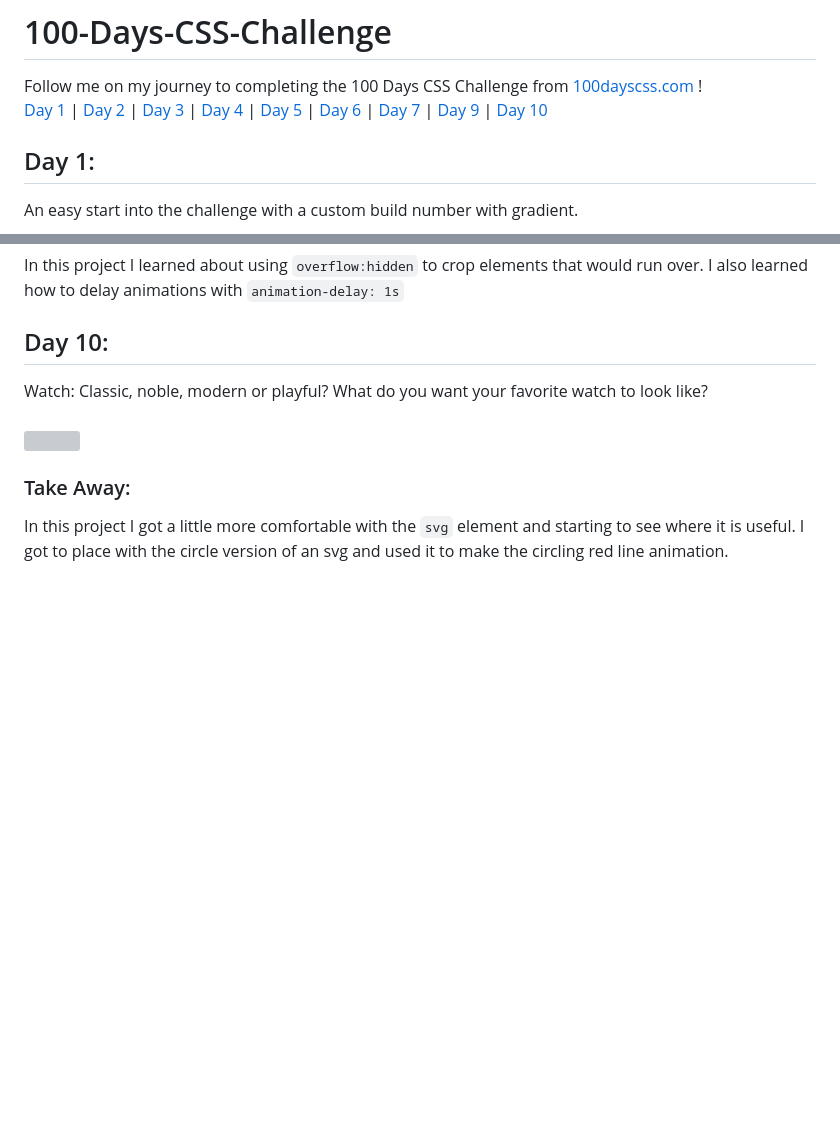
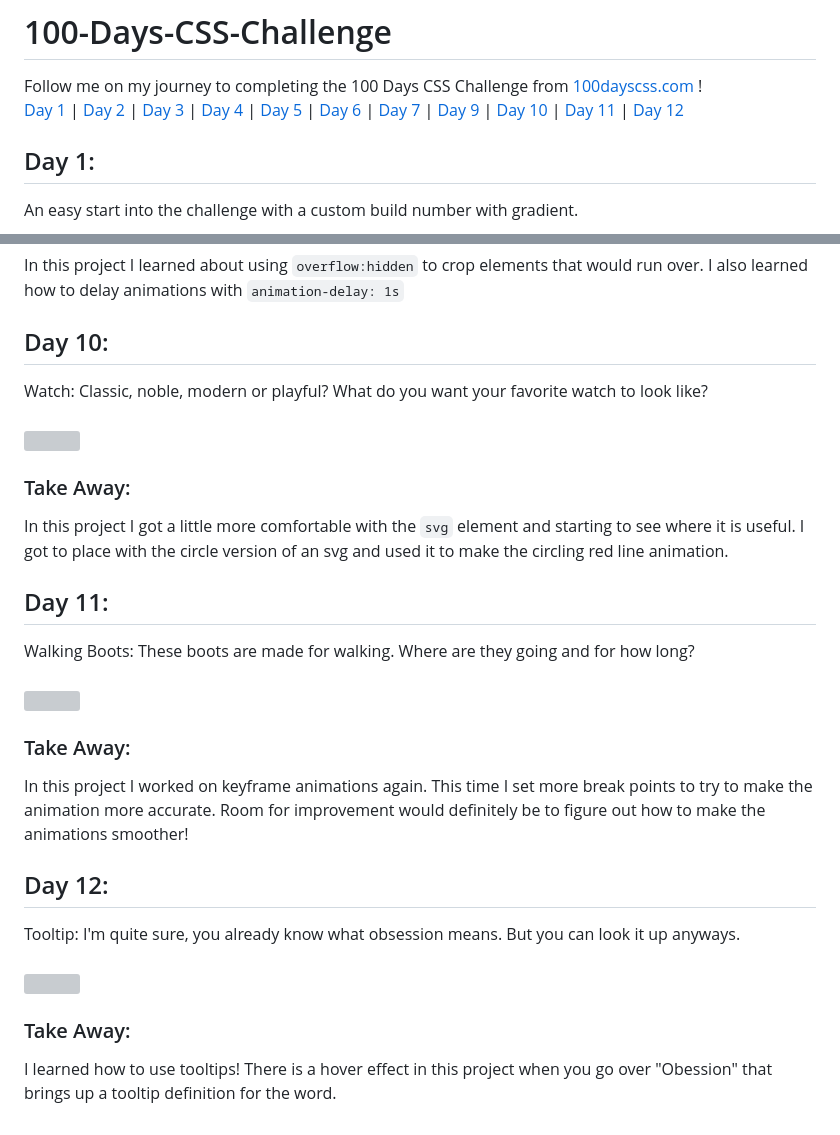
Before and after one commit to halee-t/100-Days-CSS-Challenge, a Markdown page: README.md, 2 parts joined by grey strips. Drawn GitHub-style; blank space fills up the shorter version; grey boxes are pictures that could not be loaded.

```diff
--- a/README.md
+++ b/README.md
@@ -1,7 +1,7 @@
 # 100-Days-CSS-Challenge
 Follow me on my journey to completing the 100 Days CSS Challenge from <a href="https://100dayscss.com/days/1/" target="_blank">100dayscss.com</a> !
 <br>
-[Day 1](#day-1)    |    [Day 2](#day-2)    |    [Day 3](#day-3)     |     [Day 4](#day-4) | [Day 5](#day-5) | [Day 6](#day-6)  |  [Day 7](#day-7)  | [Day 9](#day-9)  | [Day 10](#day-10)
+[Day 1](#day-1)    |    [Day 2](#day-2)    |    [Day 3](#day-3)     |     [Day 4](#day-4) | [Day 5](#day-5) | [Day 6](#day-6)  |  [Day 7](#day-7)  | [Day 9](#day-9)  | [Day 10](#day-10)  |  [Day 11](#day-11) |  [Day 12](#day-12)
 
 ## Day 1: <a id="day-1"></a>
 An easy start into the challenge with a custom build number with gradient.
@@ -81,3 +81,19 @@ Watch: Classic, noble, modern or playful? What do you want your favorite watch t
 <img src="https://github.com/halee-t/100-Days-CSS-Challenge/assets/123340415/0f299688-6da1-47f5-8ad0-486e887e6a2f" width="200px" height="200px">
 ### Take Away:
 In this project I got a little more comfortable with the `svg` element and starting to see where it is useful. I got to place with the circle version of an svg and used it to make the circling red line animation.
+
+
+## Day 11: <a id="day-11"></a>
+Walking Boots: These boots are made for walking. Where are they going and for how long?
+<br><br>
+<img src="https://github.com/halee-t/100-Days-CSS-Challenge/assets/123340415/78a1c3bc-3358-4f33-a005-38dad25ce564" width="200px" height="200px">
+### Take Away:
+In this project I worked on keyframe animations again. This time I set more break points to try to make the animation more accurate. Room for improvement would definitely be to figure out how to make the animations smoother!
+
+
+## Day 12: <a id="day-12"></a>
+Tooltip: I'm quite sure, you already know what obsession means. But you can look it up anyways.
+<br><br>
+<img src="https://github.com/halee-t/100-Days-CSS-Challenge/assets/123340415/d19608df-9d95-4b56-8365-b7c3fa0fff7a" width="200px" height="200px">
+### Take Away:
+I learned how to use tooltips! There is a hover effect in this project when you go over "Obession" that brings up a tooltip definition for the word.
```
